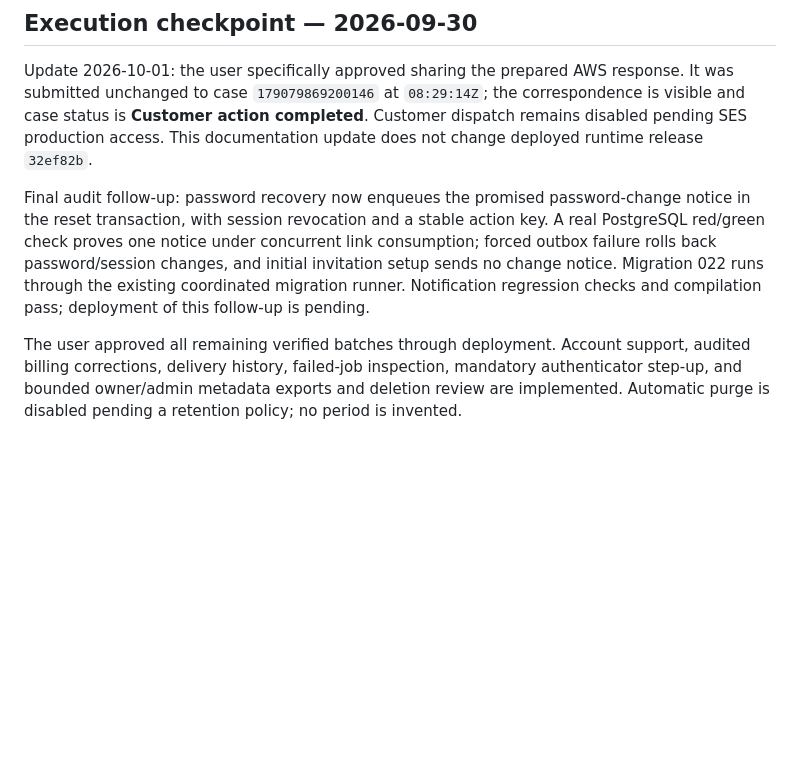
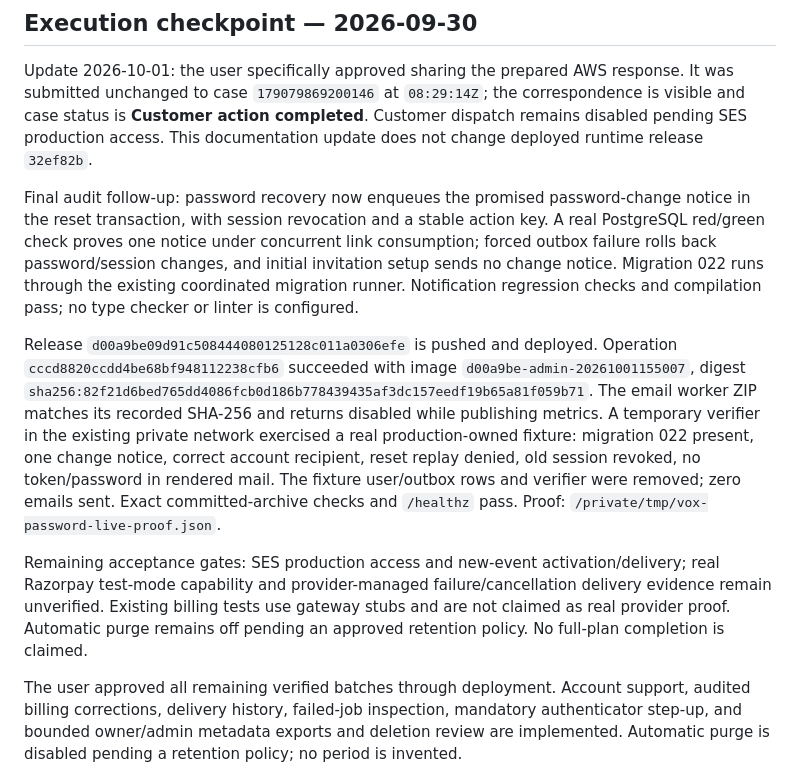
Before and after one commit to rajsuyash/vox-photoshoot, a Markdown page: docs/admin-build-release-plan.md, the part around the change. GitHub-like rendering; blank space fills up the shorter version.

Commit message:
Record password-change notice deployment and outstanding release gates

```diff
--- a/docs/admin-build-release-plan.md
+++ b/docs/admin-build-release-plan.md
@@ -8,7 +8,11 @@ Input: [preliminary audit and acceptance checklist](admin-audit-plan.md). The or
 
 Update 2026-10-01: the user specifically approved sharing the prepared AWS response. It was submitted unchanged to case `179079869200146` at `08:29:14Z`; the correspondence is visible and case status is **Customer action completed**. Customer dispatch remains disabled pending SES production access. This documentation update does not change deployed runtime release `32ef82b`.
 
-Final audit follow-up: password recovery now enqueues the promised password-change notice in the reset transaction, with session revocation and a stable action key. A real PostgreSQL red/green check proves one notice under concurrent link consumption; forced outbox failure rolls back password/session changes, and initial invitation setup sends no change notice. Migration 022 runs through the existing coordinated migration runner. Notification regression checks and compilation pass; deployment of this follow-up is pending.
+Final audit follow-up: password recovery now enqueues the promised password-change notice in the reset transaction, with session revocation and a stable action key. A real PostgreSQL red/green check proves one notice under concurrent link consumption; forced outbox failure rolls back password/session changes, and initial invitation setup sends no change notice. Migration 022 runs through the existing coordinated migration runner. Notification regression checks and compilation pass; no type checker or linter is configured.
+
+Release `d00a9be09d91c508444080125128c011a0306efe` is pushed and deployed. Operation `cccd8820ccdd4be68bf948112238cfb6` succeeded with image `d00a9be-admin-20261001155007`, digest `sha256:82f21d6bed765dd4086fcb0d186b778439435af3dc157eedf19b65a81f059b71`. The email worker ZIP matches its recorded SHA-256 and returns disabled while publishing metrics. A temporary verifier in the existing private network exercised a real production-owned fixture: migration 022 present, one change notice, correct account recipient, reset replay denied, old session revoked, no token/password in rendered mail. The fixture user/outbox rows and verifier were removed; zero emails sent. Exact committed-archive checks and `/healthz` pass. Proof: `/private/tmp/vox-password-live-proof.json`.
+
+Remaining acceptance gates: SES production access and new-event activation/delivery; real Razorpay test-mode capability and provider-managed failure/cancellation delivery evidence remain unverified. Existing billing tests use gateway stubs and are not claimed as real provider proof. Automatic purge remains off pending an approved retention policy. No full-plan completion is claimed.
 
 The user approved all remaining verified batches through deployment. Account support, audited billing corrections, delivery history, failed-job inspection, mandatory authenticator step-up, and bounded owner/admin metadata exports and deletion review are implemented. Automatic purge is disabled pending a retention policy; no period is invented.
 
```
Also changed, not shown: docs/admin-operations.md (+5 -1 lines).
